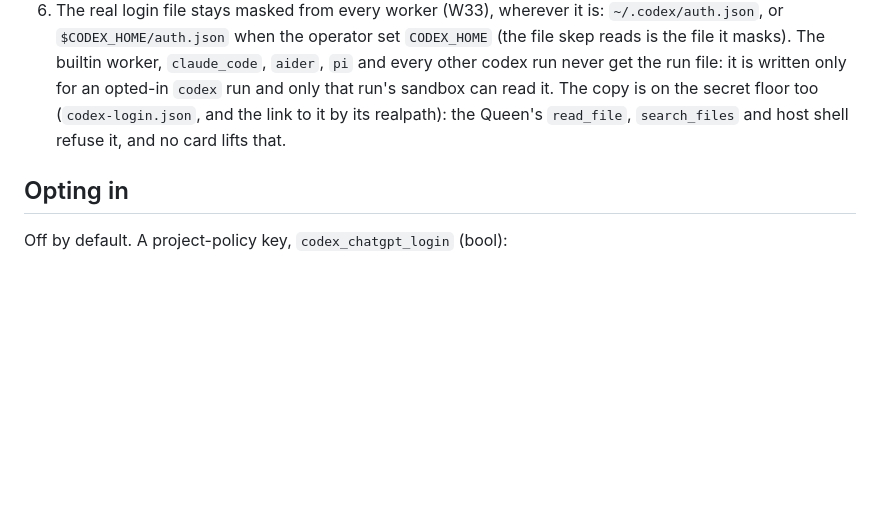
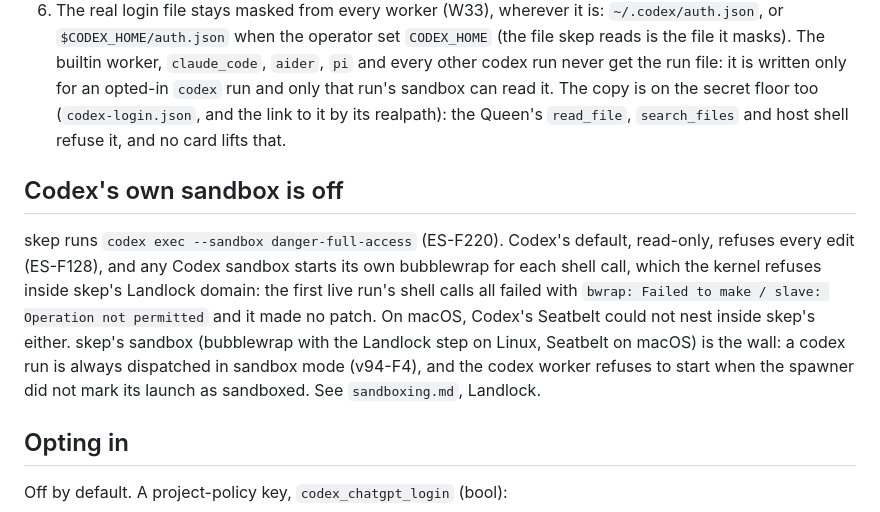
Before and after one commit to Anmolnoor/skep, a Markdown page: docs/codex-chatgpt-login.md, the part around the change. Rendered like a GitHub page; blank space fills up the shorter version.

```diff
--- a/docs/codex-chatgpt-login.md
+++ b/docs/codex-chatgpt-login.md
@@ -95,6 +95,19 @@ The refresh token never leaves the host.
    it by its realpath): the Queen's `read_file`, `search_files` and host
    shell refuse it, and no card lifts that.
 
+## Codex's own sandbox is off
+
+skep runs `codex exec --sandbox danger-full-access` (ES-F220). Codex's
+default, read-only, refuses every edit (ES-F128), and any Codex sandbox
+starts its own bubblewrap for each shell call, which the kernel refuses
+inside skep's Landlock domain: the first live run's shell calls all failed
+with `bwrap: Failed to make / slave: Operation not permitted` and it made
+no patch. On macOS, Codex's Seatbelt could not nest inside skep's either.
+skep's sandbox (bubblewrap with the Landlock step on Linux, Seatbelt on
+macOS) is the wall: a codex run is always dispatched in sandbox mode
+(v94-F4), and the codex worker refuses to start when the spawner did not
+mark its launch as sandboxed. See `sandboxing.md`, Landlock.
+
 ## Opting in
 
 Off by default. A project-policy key, `codex_chatgpt_login` (bool):
```
Also changed, not shown: docs/sandboxing.md (+15 -0 lines), docs/workers.md (+8 -0 lines).
